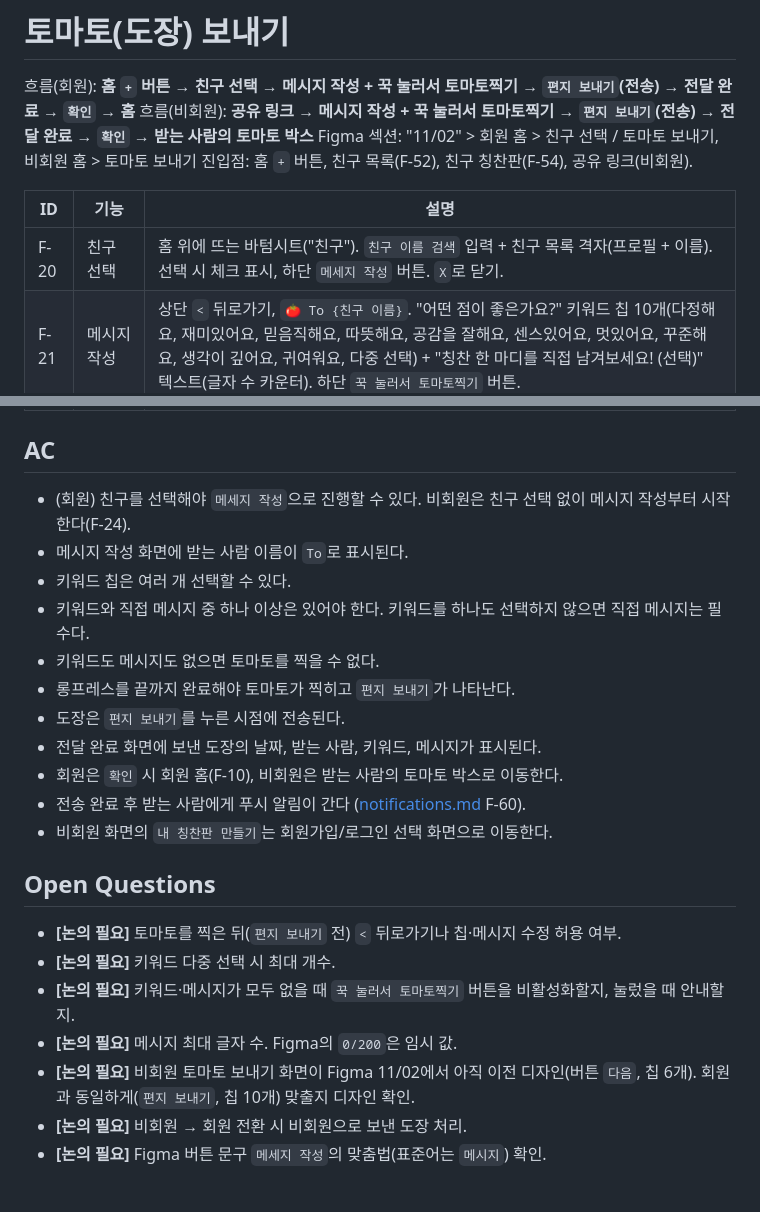
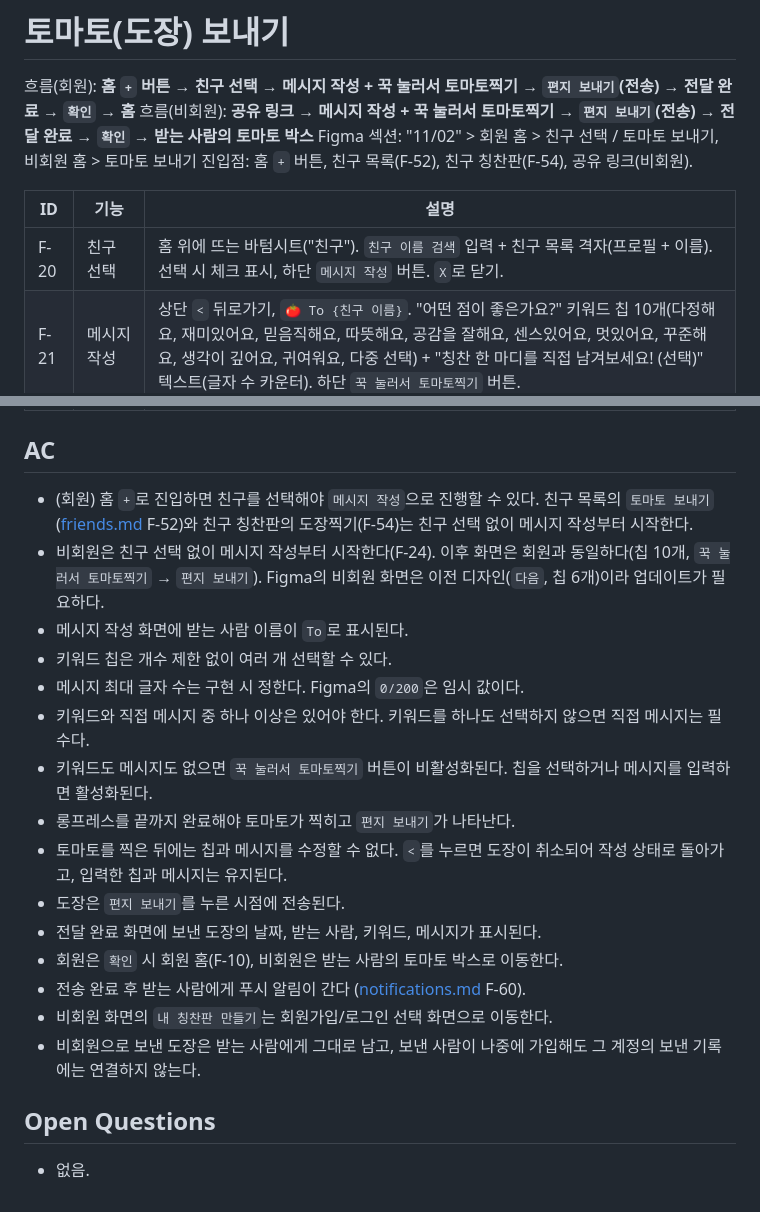
Before and after one commit to meotto-side-project/meotto, a Markdown page: docs/specs/send-stamp.md, 2 parts joined by grey strips. GitHub-like rendering.

```diff
--- a/docs/specs/send-stamp.md
+++ b/docs/specs/send-stamp.md
@@ -7,7 +7,7 @@ Figma 섹션: "11/02" > 회원 홈 > 친구 선택 / 토마토 보내기, 비회
 
 | ID   | 기능               | 설명                                                                                                                                                                                   |
 | ---- | ------------------ | -------------------------------------------------------------------------------------------------------------------------------------------------------------------------------------- |
-| F-20 | 친구 선택          | 홈 위에 뜨는 바텀시트("친구"). `친구 이름 검색` 입력 + 친구 목록 격자(프로필 + 이름). 선택 시 체크 표시, 하단 `메세지 작성` 버튼. `X`로 닫기.                                           |
+| F-20 | 친구 선택          | 홈 위에 뜨는 바텀시트("친구"). `친구 이름 검색` 입력 + 친구 목록 격자(프로필 + 이름). 선택 시 체크 표시, 하단 `메시지 작성` 버튼. `X`로 닫기.                                           |
 | F-21 | 메시지 작성        | 상단 `<` 뒤로가기, `🍅 To {친구 이름}`. "어떤 점이 좋은가요?" 키워드 칩 10개(다정해요, 재미있어요, 믿음직해요, 따뜻해요, 공감을 잘해요, 센스있어요, 멋있어요, 꾸준해요, 생각이 깊어요, 귀여워요, 다중 선택) + "칭찬 한 마디를 직접 남겨보세요! (선택)" 텍스트(글자 수 카운터). 하단 `꾹 눌러서 토마토찍기` 버튼. |
 | F-22 | 토마토 찍기        | F-21과 같은 화면. `꾹 눌러서 토마토찍기` 롱프레스 완료 시 메시지 위에 토마토 도장이 찍히고, 하단 버튼이 `편지 보내기`로 바뀐다. `편지 보내기`를 누르면 전송된다.                                     |
 | F-23 | 전달 완료          | "토마토를 전달했어요!" + 보낸 도장 카드(날짜, To, 키워드 칩, 메시지) + `확인`. `확인` 시 홈으로 이동.                                                                                   |
@@ -15,24 +15,22 @@ Figma 섹션: "11/02" > 회원 홈 > 친구 선택 / 토마토 보내기, 비회
 
 ## AC
 
-- (회원) 친구를 선택해야 `메세지 작성`으로 진행할 수 있다. 비회원은 친구 선택 없이 메시지 작성부터 시작한다(F-24).
+- (회원) 홈 `+`로 진입하면 친구를 선택해야 `메시지 작성`으로 진행할 수 있다. 친구 목록의 `토마토 보내기`([friends.md](friends.md) F-52)와 친구 칭찬판의 도장찍기(F-54)는 친구 선택 없이 메시지 작성부터 시작한다.
+- 비회원은 친구 선택 없이 메시지 작성부터 시작한다(F-24). 이후 화면은 회원과 동일하다(칩 10개, `꾹 눌러서 토마토찍기` → `편지 보내기`). Figma의 비회원 화면은 이전 디자인(`다음`, 칩 6개)이라 업데이트가 필요하다.
 - 메시지 작성 화면에 받는 사람 이름이 `To`로 표시된다.
-- 키워드 칩은 여러 개 선택할 수 있다.
+- 키워드 칩은 개수 제한 없이 여러 개 선택할 수 있다.
+- 메시지 최대 글자 수는 구현 시 정한다. Figma의 `0/200`은 임시 값이다.
 - 키워드와 직접 메시지 중 하나 이상은 있어야 한다. 키워드를 하나도 선택하지 않으면 직접 메시지는 필수다.
-- 키워드도 메시지도 없으면 토마토를 찍을 수 없다.
+- 키워드도 메시지도 없으면 `꾹 눌러서 토마토찍기` 버튼이 비활성화된다. 칩을 선택하거나 메시지를 입력하면 활성화된다.
 - 롱프레스를 끝까지 완료해야 토마토가 찍히고 `편지 보내기`가 나타난다.
+- 토마토를 찍은 뒤에는 칩과 메시지를 수정할 수 없다. `<`를 누르면 도장이 취소되어 작성 상태로 돌아가고, 입력한 칩과 메시지는 유지된다.
 - 도장은 `편지 보내기`를 누른 시점에 전송된다.
 - 전달 완료 화면에 보낸 도장의 날짜, 받는 사람, 키워드, 메시지가 표시된다.
 - 회원은 `확인` 시 회원 홈(F-10), 비회원은 받는 사람의 토마토 박스로 이동한다.
 - 전송 완료 후 받는 사람에게 푸시 알림이 간다 ([notifications.md](notifications.md) F-60).
 - 비회원 화면의 `내 칭찬판 만들기`는 회원가입/로그인 선택 화면으로 이동한다.
+- 비회원으로 보낸 도장은 받는 사람에게 그대로 남고, 보낸 사람이 나중에 가입해도 그 계정의 보낸 기록에는 연결하지 않는다.
 
 ## Open Questions
 
-- **[논의 필요]** 토마토를 찍은 뒤(`편지 보내기` 전) `<` 뒤로가기나 칩·메시지 수정 허용 여부.
-- **[논의 필요]** 키워드 다중 선택 시 최대 개수.
-- **[논의 필요]** 키워드·메시지가 모두 없을 때 `꾹 눌러서 토마토찍기` 버튼을 비활성화할지, 눌렀을 때 안내할지.
-- **[논의 필요]** 메시지 최대 글자 수. Figma의 `0/200`은 임시 값.
-- **[논의 필요]** 비회원 토마토 보내기 화면이 Figma 11/02에서 아직 이전 디자인(버튼 `다음`, 칩 6개). 회원과 동일하게(`편지 보내기`, 칩 10개) 맞출지 디자인 확인.
-- **[논의 필요]** 비회원 → 회원 전환 시 비회원으로 보낸 도장 처리.
-- **[논의 필요]** Figma 버튼 문구 `메세지 작성`의 맞춤법(표준어는 `메시지`) 확인.
+- 없음.
```
Also changed, not shown: docs/specs/README.md (+4 -3 lines), docs/specs/notifications.md (+18 -19 lines).
